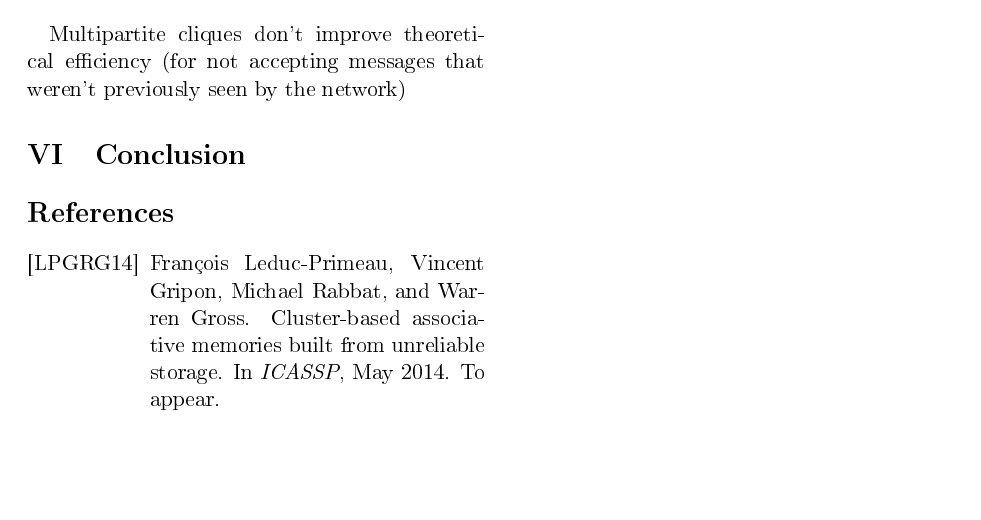
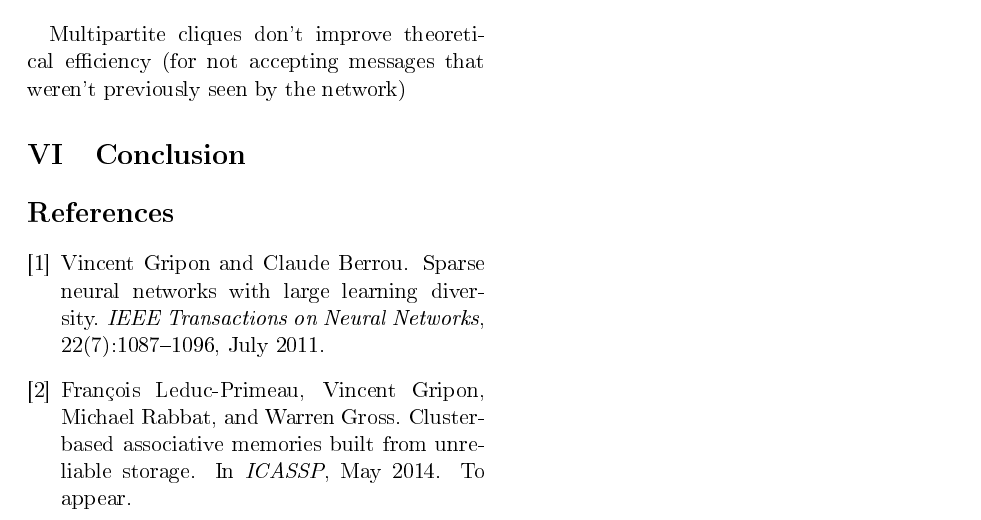
Before and after one commit to projcompil/jsam, a LaTeX paper (Articles/article.tex, which reads Articles/bibli.bib): part of page 8 of 8, cut so that both start at the same text, the shorter picture padded with empty space. The pictures show the PDF file Articles/article.pdf that the author committed with the source.

Commit message:
résol bug bibtex

```diff
--- a/Articles/bibli.bib
+++ b/Articles/bibli.bib
@@ -8,3 +8,15 @@ From Unreliable Storage},
   month = {May},
   note = {To appear},
 }
+
+@article{GriBer20117,
+  author = {Vincent Gripon and Claude Berrou},
+  title = {Sparse neural networks with large learning
+diversity},
+  journal = {IEEE Transactions on Neural Networks},
+  year = {2011},
+  volume = {22},
+  number = {7},
+  pages = {1087--1096},
+  month = {July},
+}
```
Also changed, not shown: Articles/article.tex (+4 -4 lines), Articles/article.pdf.
